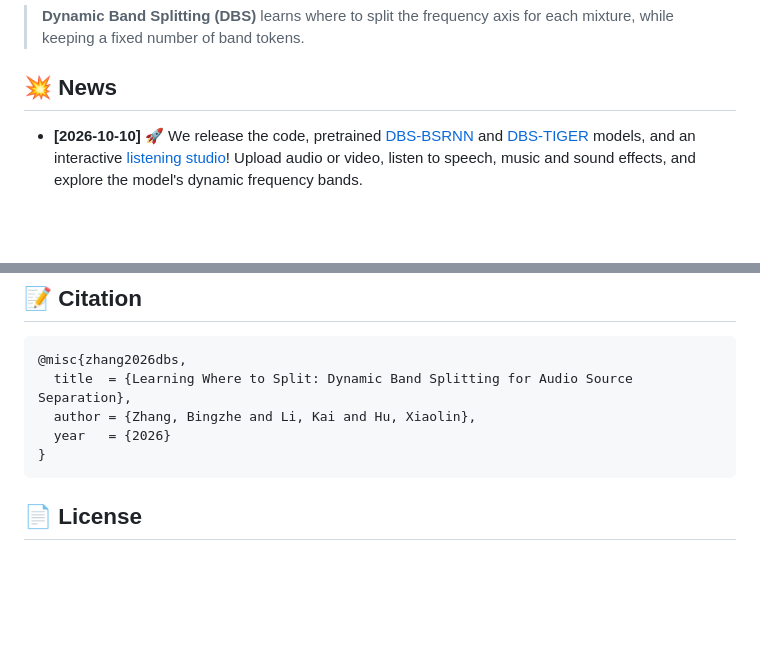
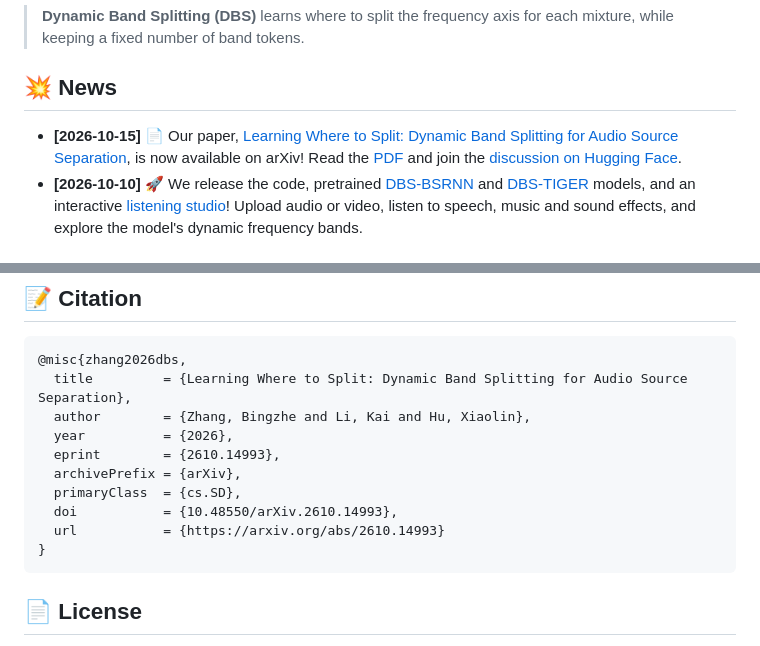
Before and after one commit to JusperLee/Dynamic-Band-Splitting, a Markdown page: README.md, 2 parts joined by grey strips. GitHub-like rendering; blank space fills up the shorter version.

Commit message:
docs: announce arXiv release and complete paper citation
Added citation details including eprint, archivePrefix, primaryClass, doi, and url for the paper.

````diff
--- a/README.md
+++ b/README.md
@@ -29,6 +32,7 @@
 
 ## 💥 News
 
+- **[2026-10-15]** 📄 Our paper, [Learning Where to Split: Dynamic Band Splitting for Audio Source Separation](https://arxiv.org/abs/2610.14993), is now available on arXiv! Read the [PDF](https://arxiv.org/pdf/2610.14993) and join the [discussion on Hugging Face](https://huggingface.co/papers/2610.14993).
 - **[2026-10-10]** 🚀 We release the code, pretrained [DBS-BSRNN](https://huggingface.co/JusperLee/DBS-BSRNN-DnR) and [DBS-TIGER](https://huggingface.co/JusperLee/DBS-TIGER-DnR) models, and an interactive [listening studio](https://huggingface.co/spaces/JusperLee/DBS-Demo)! Upload audio or video, listen to speech, music and sound effects, and explore the model's dynamic frequency bands.
 
 ## 🧩 Overview
@@ -160,9 +164,14 @@ tests/
 
 ```bibtex
 @misc{zhang2026dbs,
-  title  = {Learning Where to Split: Dynamic Band Splitting for Audio Source Separation},
-  author = {Zhang, Bingzhe and Li, Kai and Hu, Xiaolin},
-  year   = {2026}
+  title         = {Learning Where to Split: Dynamic Band Splitting for Audio Source Separation},
+  author        = {Zhang, Bingzhe and Li, Kai and Hu, Xiaolin},
+  year          = {2026},
+  eprint        = {2610.14993},
+  archivePrefix = {arXiv},
+  primaryClass  = {cs.SD},
+  doi           = {10.48550/arXiv.2610.14993},
+  url           = {https://arxiv.org/abs/2610.14993}
 }
 ```
 
````
Also changed, not shown: other parts of README.md (+3 -0 lines).
